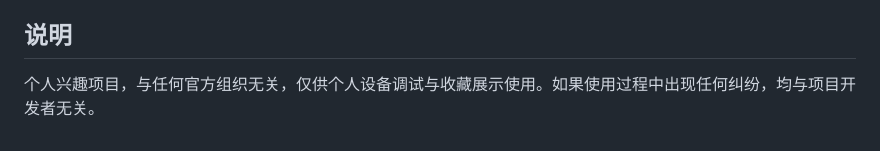
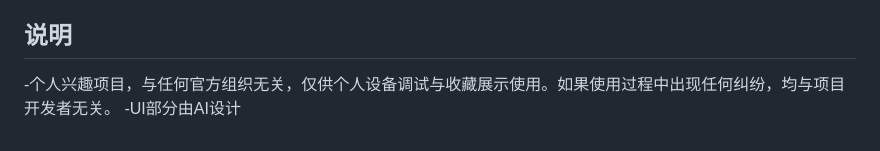
Before and after one commit to Guodengh/ble_contol_forlty, a Markdown page: README.md, the part around the change. Drawn GitHub-style.

```diff
--- a/README.md
+++ b/README.md
@@ -80,4 +80,5 @@
 
 ## 说明
 
-个人兴趣项目，与任何官方组织无关，仅供个人设备调试与收藏展示使用。如果使用过程中出现任何纠纷，均与项目开发者无关。
+-个人兴趣项目，与任何官方组织无关，仅供个人设备调试与收藏展示使用。如果使用过程中出现任何纠纷，均与项目开发者无关。
+-UI部分由AI设计
```
